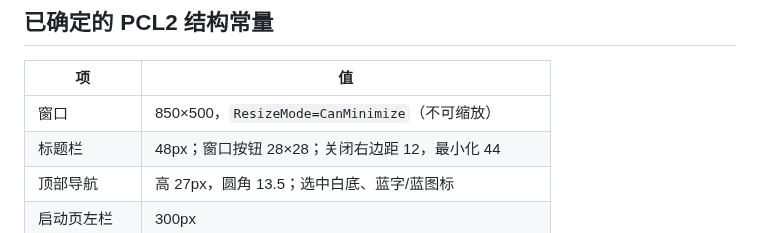
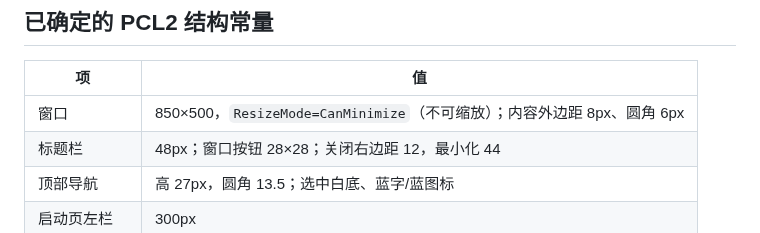
Before and after one commit to wenxiangL521/PCL-WMCL, a Markdown page: docs/UI_REFERENCE.md, the part around the change. Drawn GitHub-style.

Commit message:
UI: match PCL2 8px window margin

```diff
--- a/docs/UI_REFERENCE.md
+++ b/docs/UI_REFERENCE.md
@@ -10,7 +10,7 @@
 
 | 项 | 值 |
 |---|---|
-| 窗口 | 850×500，`ResizeMode=CanMinimize`（不可缩放） |
+| 窗口 | 850×500，`ResizeMode=CanMinimize`（不可缩放）；内容外边距 8px、圆角 6px |
 | 标题栏 | 48px；窗口按钮 28×28；关闭右边距 12，最小化 44 |
 | 顶部导航 | 高 27px，圆角 13.5；选中白底、蓝字/蓝图标 |
 | 启动页左栏 | 300px |
```
Also changed, not shown: docs/screenshots/wmcl-launch-pcl2-final.png, 1 other file.
